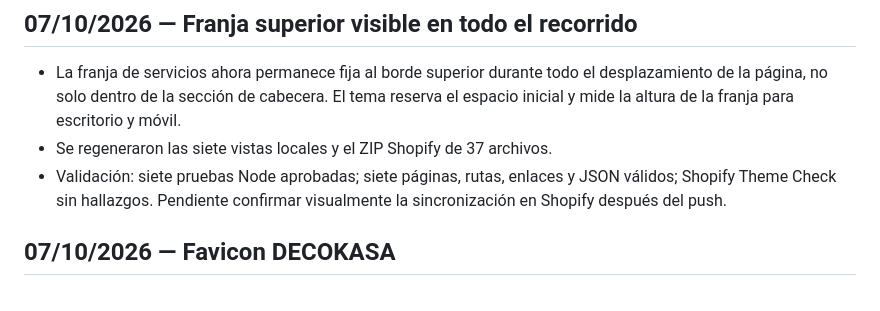
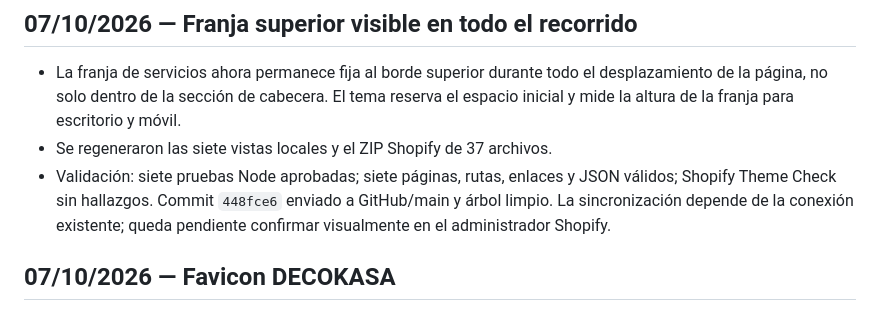
Before and after one commit to marketingvivibox-pixel/WEB-DECOKASA-2026-ALFIN, a Markdown page: docs/progress.md, the part around the change. Rendered like a GitHub page.

Commit message:
Record full-page service bar behavior

```diff
--- a/docs/progress.md
+++ b/docs/progress.md
@@ -4,7 +4,7 @@
 
 - La franja de servicios ahora permanece fija al borde superior durante todo el desplazamiento de la página, no solo dentro de la sección de cabecera. El tema reserva el espacio inicial y mide la altura de la franja para escritorio y móvil.
 - Se regeneraron las siete vistas locales y el ZIP Shopify de 37 archivos.
-- Validación: siete pruebas Node aprobadas; siete páginas, rutas, enlaces y JSON válidos; Shopify Theme Check sin hallazgos. Pendiente confirmar visualmente la sincronización en Shopify después del push.
+- Validación: siete pruebas Node aprobadas; siete páginas, rutas, enlaces y JSON válidos; Shopify Theme Check sin hallazgos. Commit `448fce6` enviado a GitHub/main y árbol limpio. La sincronización depende de la conexión existente; queda pendiente confirmar visualmente en el administrador Shopify.
 
 ## 07/10/2026 — Favicon DECOKASA
 
```
